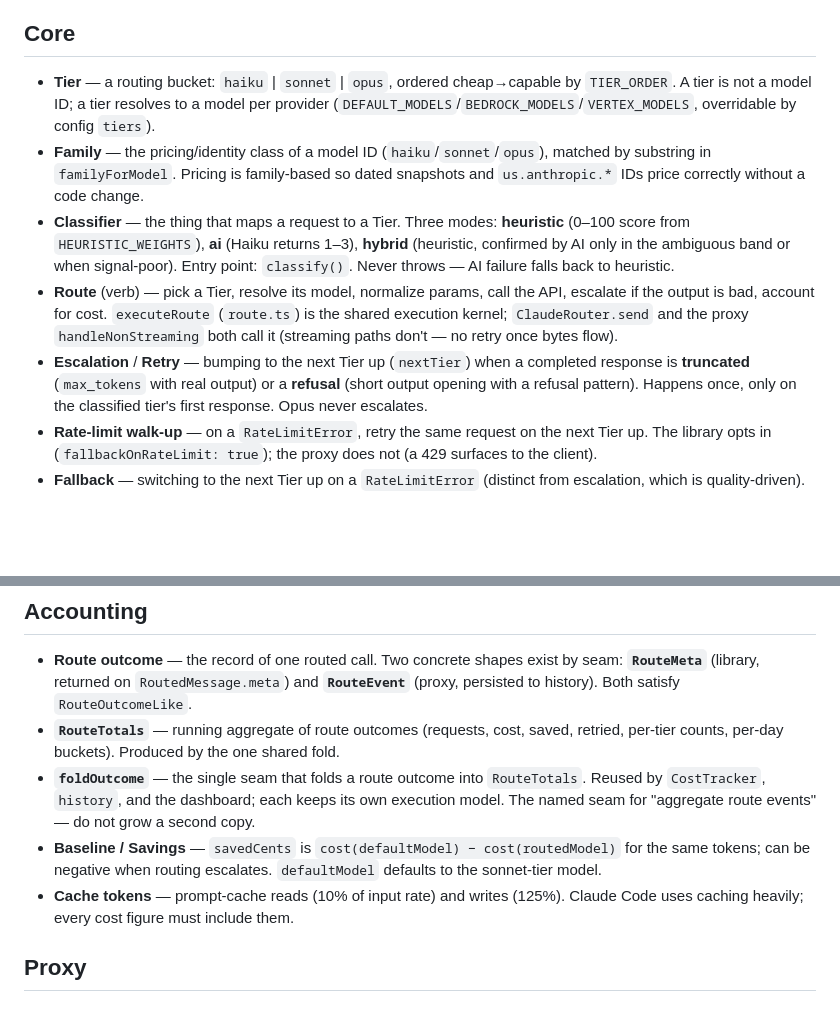
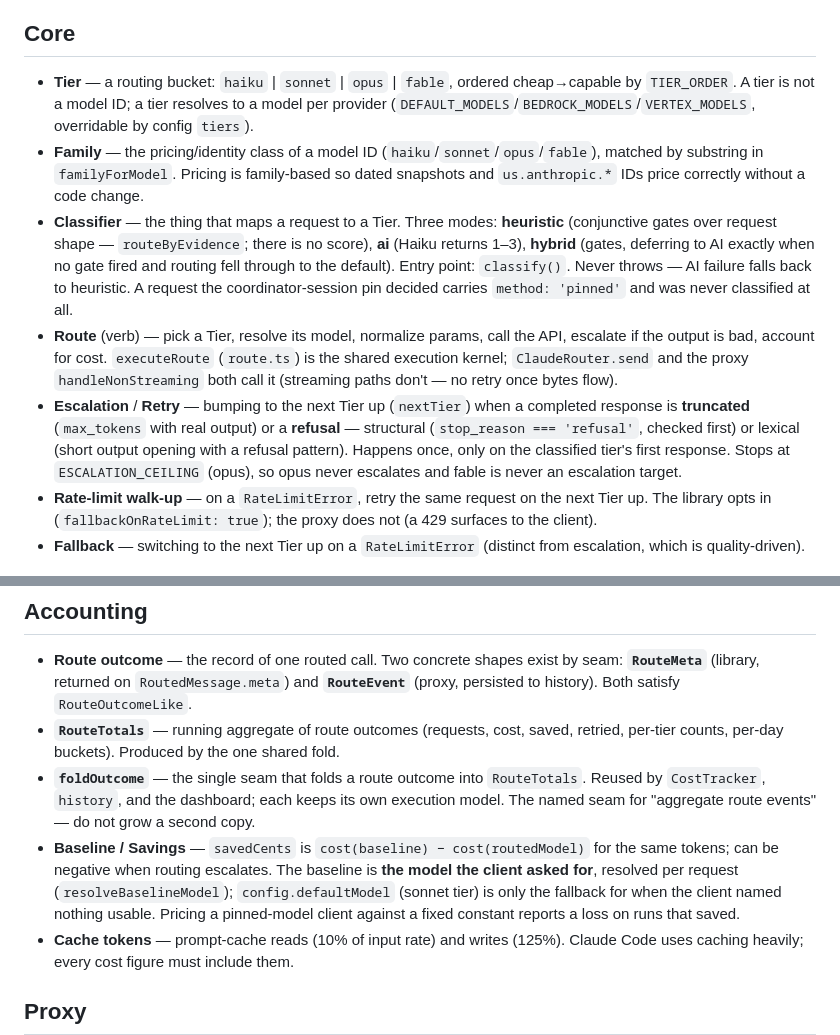
Before and after one commit to Serhii-Leniv/Claude-router, a Markdown page: CONTEXT.md, 2 parts joined by grey strips. GitHub-like rendering; blank space fills up the shorter version.

Commit message:
docs(context): bring the glossary in line with the code
CONTEXT.md is the ubiquitous language the project asks reviewers to use,
so drift here is worse than drift in prose. Five entries were stale:

- Tier and Family omitted `fable`.
- Classifier still described heuristic mode as a 0–100 score from
  `HEURISTIC_WEIGHTS`; it is conjunctive gates and there is no score.
  Hybrid's "ambiguous band" is likewise gone — it defers to AI exactly
  when no gate fired. Adds the `pinned` method.
- Escalation omitted the structural refusal check, and said "opus never
  escalates" without naming `ESCALATION_CEILING` — which is what keeps
  fable off the escalation path.
- Baseline/Savings still defined the baseline as `defaultModel`. It is
  the model the client asked for, resolved per request; `defaultModel`
  is only the fallback.

Co-Authored-By: Claude Opus 5 (1M context) <noreply@anthropic.com>

```diff
--- a/CONTEXT.md
+++ b/CONTEXT.md
@@ -4,11 +4,11 @@ The ubiquitous language of **claude-router**. Use these terms exactly in code, c
 
 ## Core
 
-- **Tier** — a routing bucket: `haiku` | `sonnet` | `opus`, ordered cheap→capable by `TIER_ORDER`. A tier is not a model ID; a tier resolves to a model per provider (`DEFAULT_MODELS`/`BEDROCK_MODELS`/`VERTEX_MODELS`, overridable by config `tiers`).
-- **Family** — the pricing/identity class of a model ID (`haiku`/`sonnet`/`opus`), matched by substring in `familyForModel`. Pricing is family-based so dated snapshots and `us.anthropic.*` IDs price correctly without a code change.
-- **Classifier** — the thing that maps a request to a Tier. Three modes: **heuristic** (0–100 score from `HEURISTIC_WEIGHTS`), **ai** (Haiku returns 1–3), **hybrid** (heuristic, confirmed by AI only in the ambiguous band or when signal-poor). Entry point: `classify()`. Never throws — AI failure falls back to heuristic.
+- **Tier** — a routing bucket: `haiku` | `sonnet` | `opus` | `fable`, ordered cheap→capable by `TIER_ORDER`. A tier is not a model ID; a tier resolves to a model per provider (`DEFAULT_MODELS`/`BEDROCK_MODELS`/`VERTEX_MODELS`, overridable by config `tiers`).
+- **Family** — the pricing/identity class of a model ID (`haiku`/`sonnet`/`opus`/`fable`), matched by substring in `familyForModel`. Pricing is family-based so dated snapshots and `us.anthropic.*` IDs price correctly without a code change.
+- **Classifier** — the thing that maps a request to a Tier. Three modes: **heuristic** (conjunctive gates over request shape — `routeByEvidence`; there is no score), **ai** (Haiku returns 1–3), **hybrid** (gates, deferring to AI exactly when no gate fired and routing fell through to the default). Entry point: `classify()`. Never throws — AI failure falls back to heuristic. A request the coordinator-session pin decided carries `method: 'pinned'` and was never classified at all.
 - **Route** (verb) — pick a Tier, resolve its model, normalize params, call the API, escalate if the output is bad, account for cost. `executeRoute` (`route.ts`) is the shared execution kernel; `ClaudeRouter.send` and the proxy `handleNonStreaming` both call it (streaming paths don't — no retry once bytes flow).
-- **Escalation** / **Retry** — bumping to the next Tier up (`nextTier`) when a completed response is **truncated** (`max_tokens` with real output) or a **refusal** (short output opening with a refusal pattern). Happens once, only on the classified tier's first response. Opus never escalates.
+- **Escalation** / **Retry** — bumping to the next Tier up (`nextTier`) when a completed response is **truncated** (`max_tokens` with real output) or a **refusal** — structural (`stop_reason === 'refusal'`, checked first) or lexical (short output opening with a refusal pattern). Happens once, only on the classified tier's first response. Stops at `ESCALATION_CEILING` (opus), so opus never escalates and fable is never an escalation target.
 - **Rate-limit walk-up** — on a `RateLimitError`, retry the same request on the next Tier up. The library opts in (`fallbackOnRateLimit: true`); the proxy does not (a 429 surfaces to the client).
 - **Fallback** — switching to the next Tier up on a `RateLimitError` (distinct from escalation, which is quality-driven).
 
@@ -17,7 +17,7 @@ The ubiquitous language of **claude-router**. Use these terms exactly in code, c
 - **Route outcome** — the record of one routed call. Two concrete shapes exist by seam: **`RouteMeta`** (library, returned on `RoutedMessage.meta`) and **`RouteEvent`** (proxy, persisted to history). Both satisfy `RouteOutcomeLike`.
 - **`RouteTotals`** — running aggregate of route outcomes (requests, cost, saved, retried, per-tier counts, per-day buckets). Produced by the one shared fold.
 - **`foldOutcome`** — the single seam that folds a route outcome into `RouteTotals`. Reused by `CostTracker`, `history`, and the dashboard; each keeps its own execution model. The named seam for "aggregate route events" — do not grow a second copy.
-- **Baseline / Savings** — `savedCents` is `cost(defaultModel) − cost(routedModel)` for the same tokens; can be negative when routing escalates. `defaultModel` defaults to the sonnet-tier model.
+- **Baseline / Savings** — `savedCents` is `cost(baseline) − cost(routedModel)` for the same tokens; can be negative when routing escalates. The baseline is **the model the client asked for**, resolved per request (`resolveBaselineModel`); `config.defaultModel` (sonnet tier) is only the fallback for when the client named nothing usable. Pricing a pinned-model client against a fixed constant reports a loss on runs that saved.
 - **Cache tokens** — prompt-cache reads (10% of input rate) and writes (125%). Claude Code uses caching heavily; every cost figure must include them.
 
 ## Proxy
```
